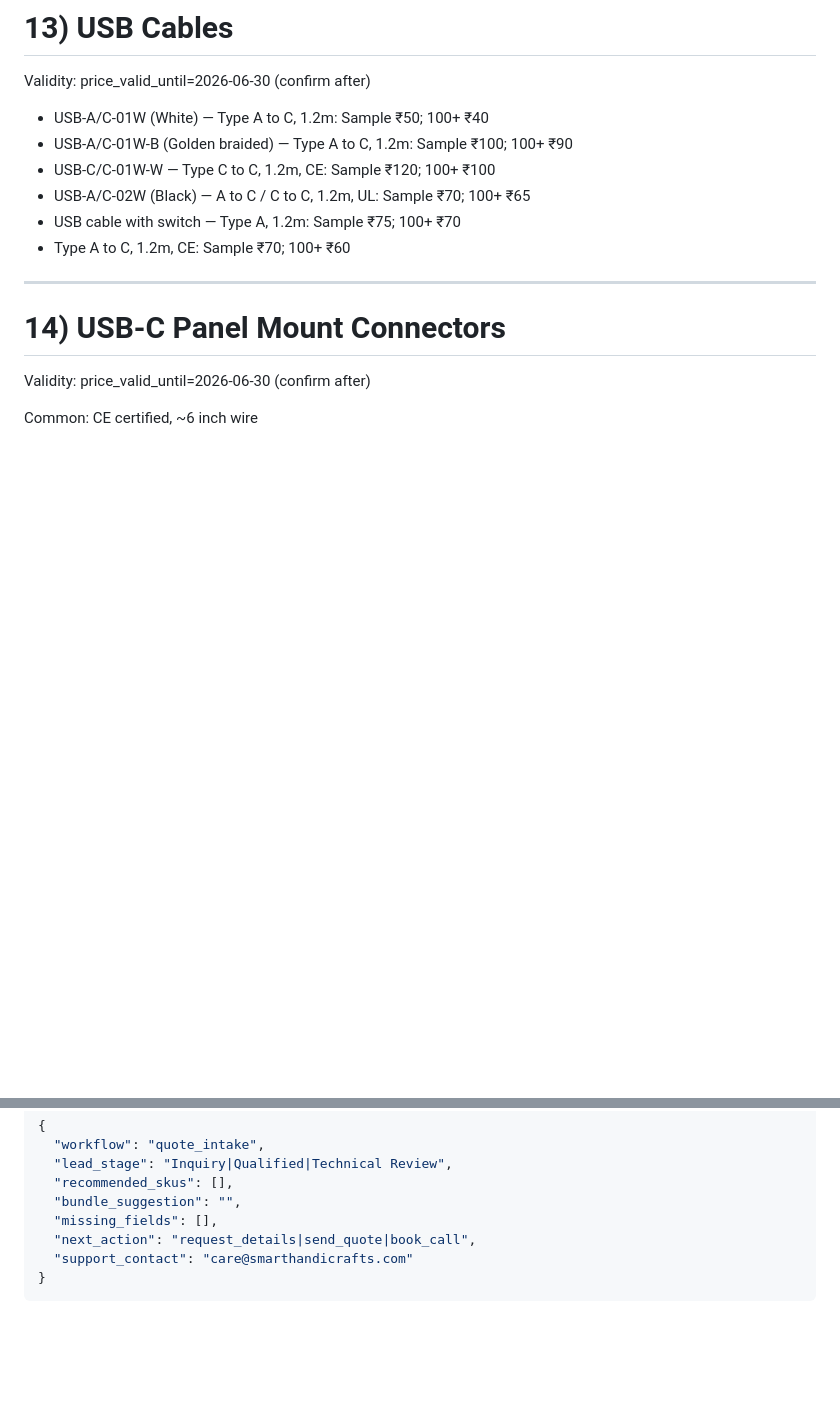
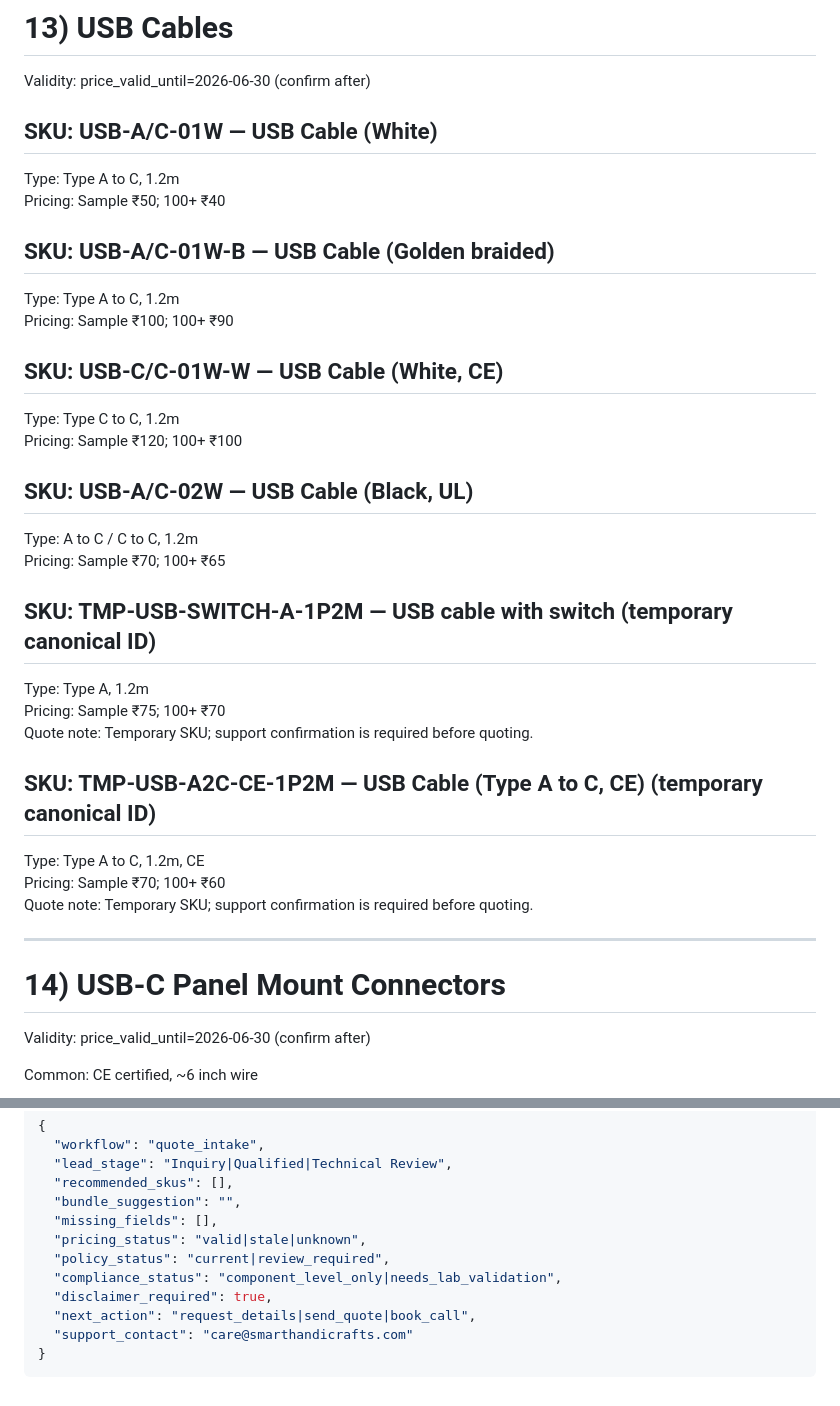
Before and after one commit to AnkitSG07/AI-AGENT-DEBATE, a Markdown page: product-knowledge.md, 2 parts joined by grey strips. Rendered like a GitHub page; blank space fills up the shorter version.

```diff
--- a/product-knowledge.md
+++ b/product-knowledge.md
@@ -525,12 +525,31 @@ Price note: holder category shows ₹25 fixed for AA/AAA (confirm if needed for
 # 13) USB Cables
 Validity: price_valid_until=2026-06-30 (confirm after)
 
-- USB-A/C-01W (White) — Type A to C, 1.2m: Sample ₹50; 100+ ₹40
-- USB-A/C-01W-B (Golden braided) — Type A to C, 1.2m: Sample ₹100; 100+ ₹90
-- USB-C/C-01W-W — Type C to C, 1.2m, CE: Sample ₹120; 100+ ₹100
-- USB-A/C-02W (Black) — A to C / C to C, 1.2m, UL: Sample ₹70; 100+ ₹65
-- USB cable with switch — Type A, 1.2m: Sample ₹75; 100+ ₹70
-- Type A to C, 1.2m, CE: Sample ₹70; 100+ ₹60
+## SKU: USB-A/C-01W — USB Cable (White)
+Type: Type A to C, 1.2m
+Pricing: Sample ₹50; 100+ ₹40
+
+## SKU: USB-A/C-01W-B — USB Cable (Golden braided)
+Type: Type A to C, 1.2m
+Pricing: Sample ₹100; 100+ ₹90
+
+## SKU: USB-C/C-01W-W — USB Cable (White, CE)
+Type: Type C to C, 1.2m
+Pricing: Sample ₹120; 100+ ₹100
+
+## SKU: USB-A/C-02W — USB Cable (Black, UL)
+Type: A to C / C to C, 1.2m
+Pricing: Sample ₹70; 100+ ₹65
+
+## SKU: TMP-USB-SWITCH-A-1P2M — USB cable with switch (temporary canonical ID)
+Type: Type A, 1.2m
+Pricing: Sample ₹75; 100+ ₹70
+Quote note: Temporary SKU; support confirmation is required before quoting.
+
+## SKU: TMP-USB-A2C-CE-1P2M — USB Cable (Type A to C, CE) (temporary canonical ID)
+Type: Type A to C, 1.2m, CE
+Pricing: Sample ₹70; 100+ ₹60
+Quote note: Temporary SKU; support confirmation is required before quoting.
 
 ---
 
@@ -779,6 +798,10 @@ Output format (for automation mode):
   "recommended_skus": [],
   "bundle_suggestion": "",
   "missing_fields": [],
+  "pricing_status": "valid|stale|unknown",
+  "policy_status": "current|review_required",
+  "compliance_status": "component_level_only|needs_lab_validation",
+  "disclaimer_required": true,
   "next_action": "request_details|send_quote|book_call",
   "support_contact": "care@smarthandicrafts.com"
 }
```
